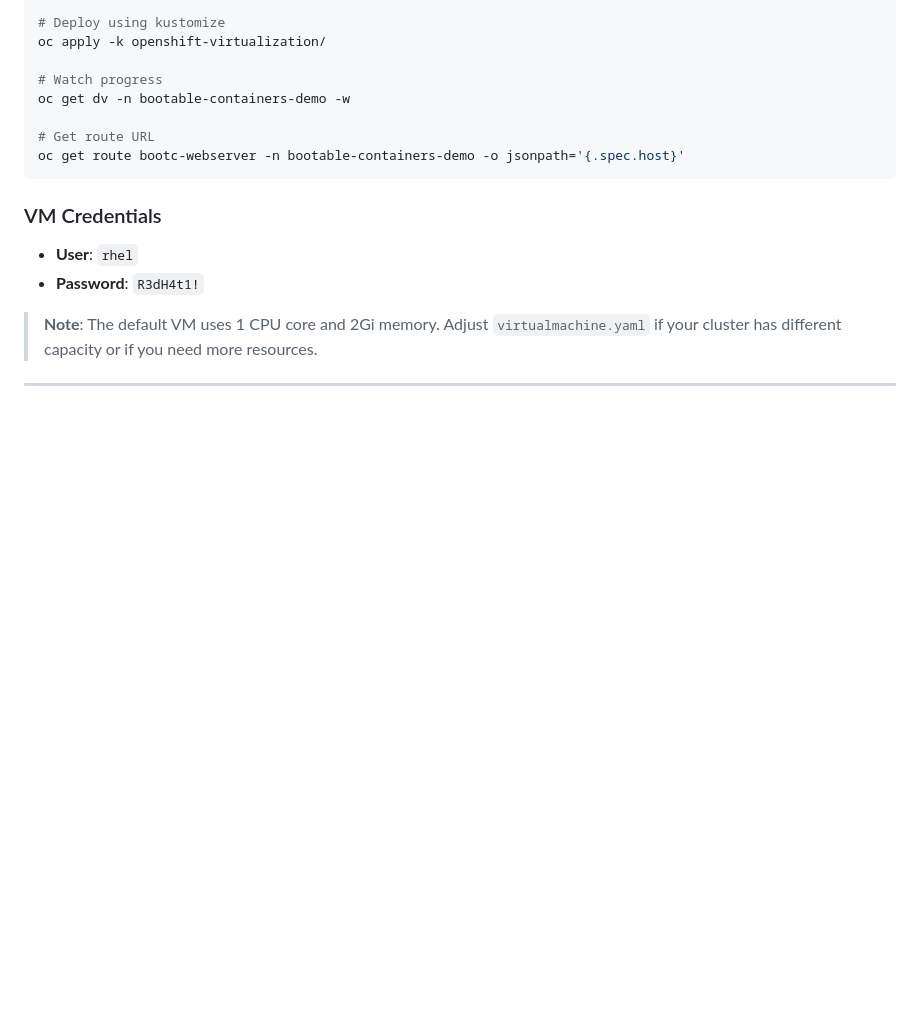
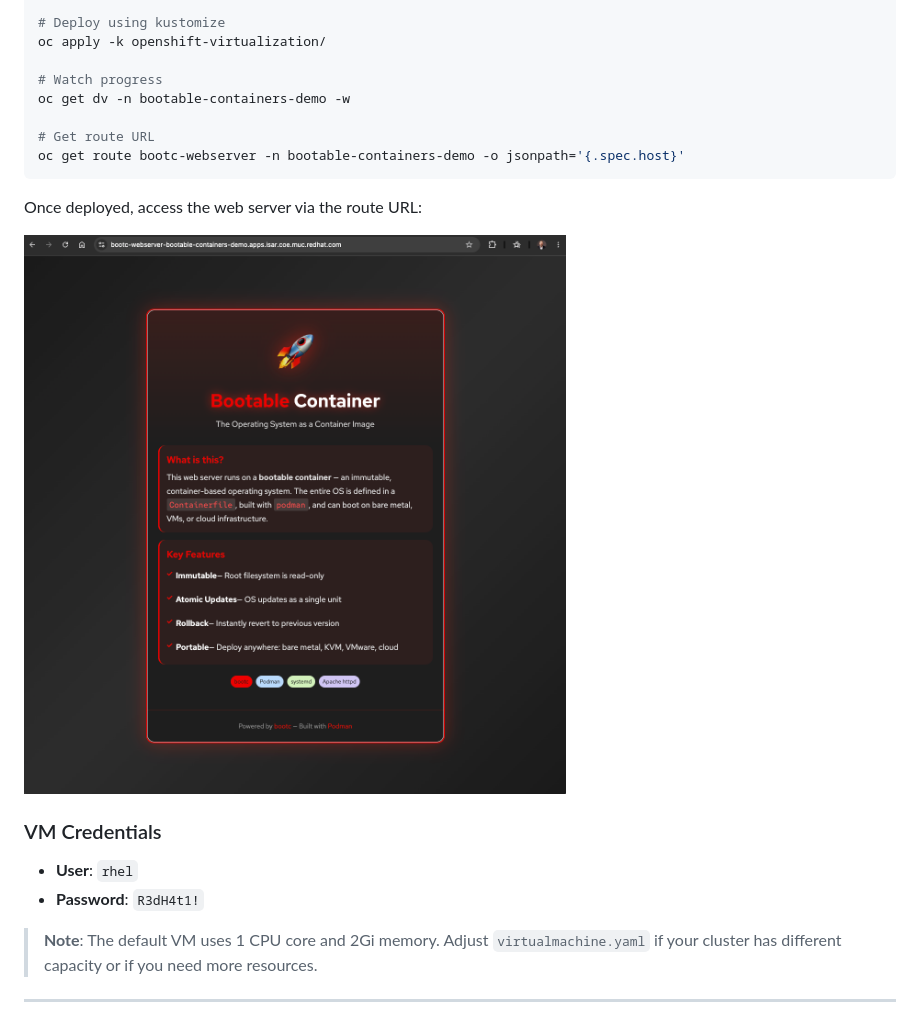
Before and after one commit to rguske/bootable-containers, a Markdown page: README.md, the part around the change. GitHub-like rendering; pictures changed too: static/webpage.png (added); blank space fills up the shorter version.

Commit message:
Add web server screenshot to README
- Add static/ folder for images
- Include webpage.png showing deployed web server
- Reference screenshot in Demo 3 Step 4

Co-authored-by: Cursor <cursoragent@cursor.com>

````diff
--- a/README.md
+++ b/README.md
@@ -405,6 +405,10 @@ oc get dv -n bootable-containers-demo -w
 oc get route bootc-webserver -n bootable-containers-demo -o jsonpath='{.spec.host}'
 ```
 
+Once deployed, access the web server via the route URL:
+
+![Bootable Container Web Server](static/webpage.png)
+
 ### VM Credentials
 
 - **User**: `rhel`
````
Also changed, not shown: 1 other file.
